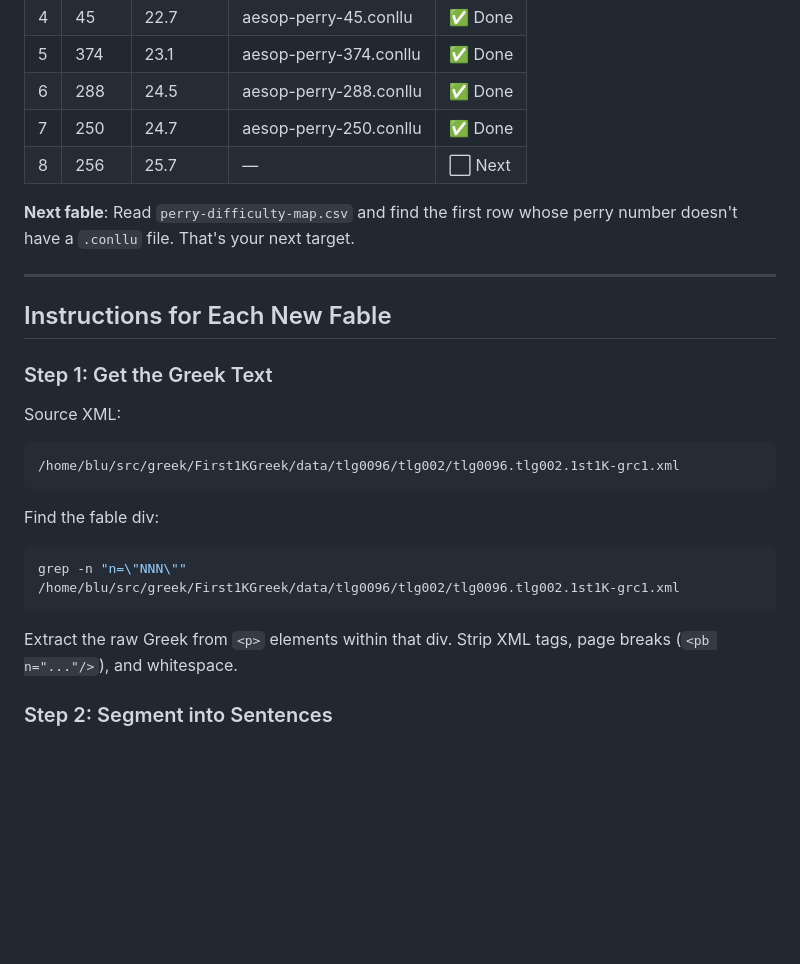
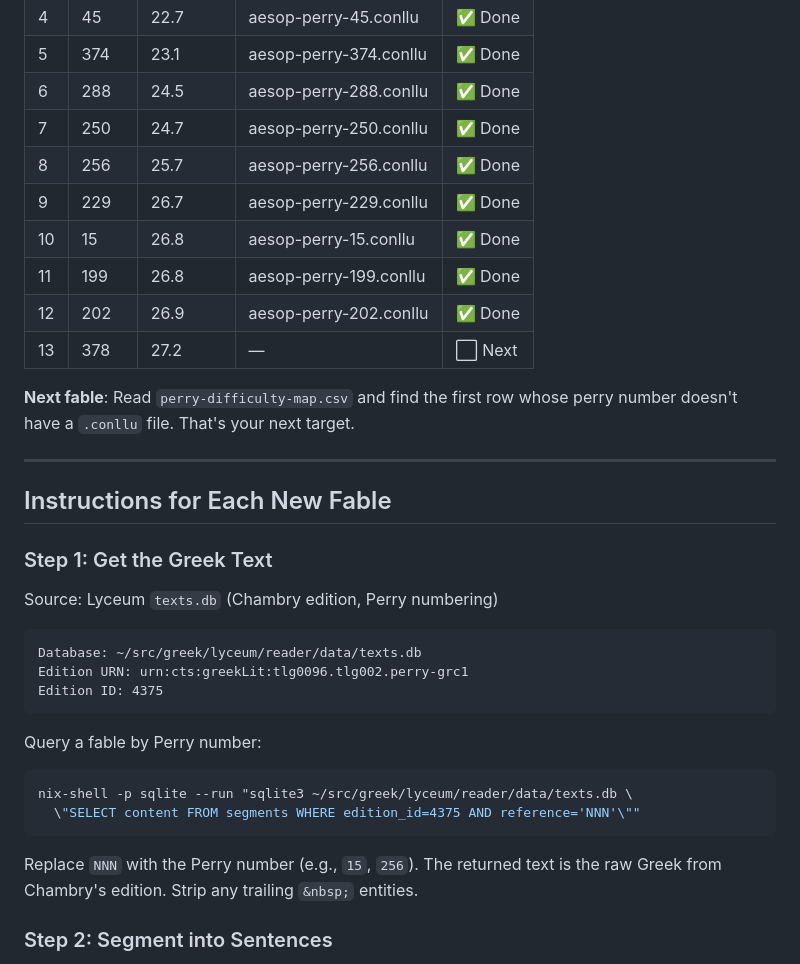
Before and after one commit to lyceum-quest/conllu-viz, a Markdown page: docs/CONLLU.md, the part around the change. Drawn GitHub-style; blank space fills up the shorter version.

Commit message:
docs: update progress table and switch source to Lyceum texts.db

````diff
--- a/docs/CONLLU.md
+++ b/docs/CONLLU.md
@@ -11,7 +11,12 @@
 | 5 | 374 | 23.1 | aesop-perry-374.conllu | ✅ Done |
 | 6 | 288 | 24.5 | aesop-perry-288.conllu | ✅ Done |
 | 7 | 250 | 24.7 | aesop-perry-250.conllu | ✅ Done |
-| 8 | 256 | 25.7 | — | ⬜ Next |
+| 8 | 256 | 25.7 | aesop-perry-256.conllu | ✅ Done |
+| 9 | 229 | 26.7 | aesop-perry-229.conllu | ✅ Done |
+| 10 | 15 | 26.8 | aesop-perry-15.conllu | ✅ Done |
+| 11 | 199 | 26.8 | aesop-perry-199.conllu | ✅ Done |
+| 12 | 202 | 26.9 | aesop-perry-202.conllu | ✅ Done |
+| 13 | 378 | 27.2 | — | ⬜ Next |
 
 **Next fable**: Read `perry-difficulty-map.csv` and find the first row whose perry number doesn't have a `.conllu` file. That's your next target.
 
@@ -21,17 +26,21 @@
 
 ### Step 1: Get the Greek Text
 
-Source XML:
+Source: Lyceum `texts.db` (Chambry edition, Perry numbering)
+
 ```
-/home/blu/src/greek/First1KGreek/data/tlg0096/tlg002/tlg0096.tlg002.1st1K-grc1.xml
+Database: ~/src/greek/lyceum/reader/data/texts.db
+Edition URN: urn:cts:greekLit:tlg0096.tlg002.perry-grc1
+Edition ID: 4375
 ```
 
-Find the fable div:
+Query a fable by Perry number:
 ```bash
-grep -n "n=\"NNN\"" /home/blu/src/greek/First1KGreek/data/tlg0096/tlg002/tlg0096.tlg002.1st1K-grc1.xml
+nix-shell -p sqlite --run "sqlite3 ~/src/greek/lyceum/reader/data/texts.db \
+  \"SELECT content FROM segments WHERE edition_id=4375 AND reference='NNN'\""
 ```
 
-Extract the raw Greek from `<p>` elements within that div. Strip XML tags, page breaks (`<pb n="..."/>`), and whitespace.
+Replace `NNN` with the Perry number (e.g., `15`, `256`). The returned text is the raw Greek from Chambry's edition. Strip any trailing `&nbsp;` entities.
 
 ### Step 2: Segment into Sentences
 
````
